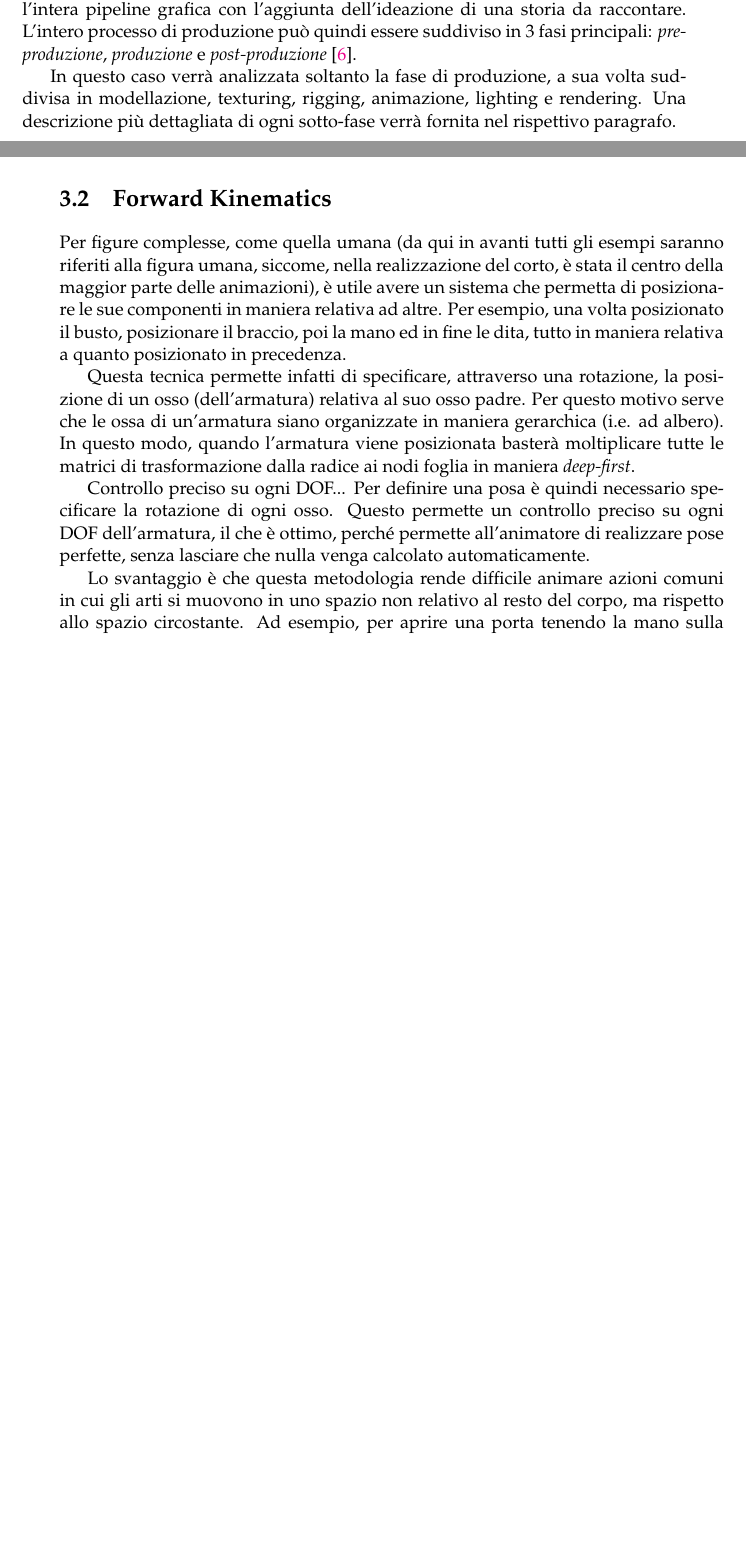
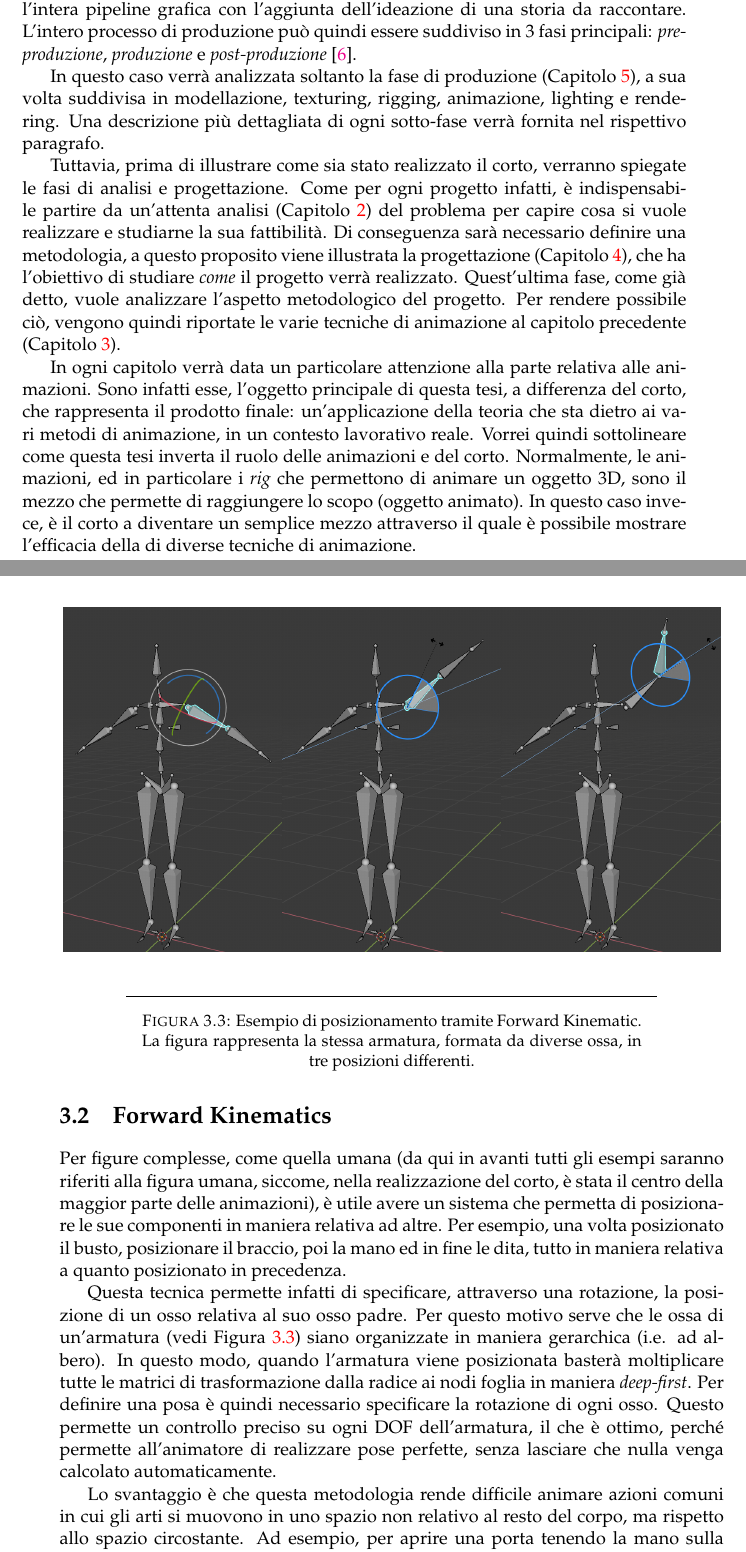
Before and after one commit to Bamarin/Tesi, a LaTeX thesis (main.tex, which reads Chapters/Chapter1.tex, Chapters/Chapter3.tex): two parts of pages 13 and 20 of 29, joined at a grey line, cut so that both start at the same text, the shorter picture padded with empty space. Compiled offline with pdfLaTeX.

Commit message:
add Intro

```diff
--- a/Chapters/Chapter1.tex
+++ b/Chapters/Chapter1.tex
@@ -10,4 +10,12 @@ L'obiettivo di un cortometraggio è quello di raccontare una storia semplice e a
 La creazione di un cortometraggio animato è quindi un processo che coinvolge l'intera pipeline grafica con l'aggiunta dell'ideazione di una storia da raccontare. L'intero processo di produzione può quindi essere suddiviso in 3 fasi principali: \emph{pre-produzione}, \emph{produzione} e \emph{post-produzione} \parencite{roy2014finish}.
 
 % Spiegazione dettagliata
-In questo caso verrà analizzata soltanto la fase di produzione, a sua volta suddivisa in modellazione, texturing, rigging, animazione, lighting e rendering. Una descrizione più dettagliata di ogni sotto-fase verrà fornita nel rispettivo paragrafo.
+In questo caso verrà analizzata soltanto la fase di produzione (Capitolo \ref{Chapter5}), a sua volta suddivisa
+in modellazione, texturing, rigging, animazione, lighting e rendering. Una descrizione più dettagliata di ogni
+sotto-fase verrà fornita nel rispettivo paragrafo.
+
+Tuttavia, prima di illustrare come sia stato realizzato il corto, verranno spiegate le fasi di analisi e
+progettazione. Come per ogni progetto infatti, è indispensabile partire da un'attenta analisi (Capitolo \ref{Chapter2}) del problema per capire cosa si vuole realizzare e studiarne la sua fattibilità. Di conseguenza sarà necessario definire una metodologia, a questo proposito viene illustrata la progettazione (Capitolo \ref{Chapter4}), che ha l'obiettivo di studiare \emph{come} il progetto verrà realizzato.
+Quest'ultima fase, come già detto, vuole analizzare l'aspetto metodologico del progetto. Per rendere possibile ciò, vengono quindi riportate le varie tecniche di animazione al capitolo precedente (Capitolo \ref{Chapter3}).
+
+In ogni capitolo verrà data un particolare attenzione alla parte relativa alle animazioni. Sono infatti esse, l'oggetto principale di questa tesi, a differenza del corto, che rappresenta il prodotto finale: un'applicazione della teoria che sta dietro ai vari metodi di animazione, in un contesto lavorativo reale. Vorrei quindi sottolineare come questa tesi inverta il ruolo delle animazioni e del corto. Normalmente, le animazioni, ed in particolare i \emph{rig} che permettono di animare un oggetto 3D, sono il mezzo che permette di raggiungere lo scopo (oggetto animato). In questo caso invece, è il corto a diventare un semplice mezzo attraverso il quale è possibile mostrare l'efficacia della di diverse tecniche di animazione.
--- a/Chapters/Chapter3.tex
+++ b/Chapters/Chapter3.tex
@@ -82,16 +86,35 @@ L'unico difetto è che, come la rappresentazione sotto forma di quaternione, non
 
 \newpage
 \section{Forward Kinematics} \label{sectionFK}
+
+\begin{figure}
+\centering
+\begin{subfigure}{.33\textwidth}
+  \centering
+  \includegraphics[width=\linewidth]{Figures/armature1}
+  \label{fig:FK1}
+\end{subfigure}%
+\begin{subfigure}{.33\textwidth}
+  \centering
+  \includegraphics[width=\linewidth]{Figures/armature2}
+  \label{fig:FK1}
+\end{subfigure}%
+\begin{subfigure}{.33\textwidth}
+  \centering
+  \includegraphics[width=\linewidth]{Figures/armature3}
+  \label{fig:FK3}
+\end{subfigure}
+\decoRule
+\caption[Forward Kinematic]{Esempio di posizionamento tramite Forward Kinematic. La figura rappresenta la stessa armatura, formata da diverse ossa, in tre posizioni differenti.}
+\label{fig:FK}
+\end{figure}
+
 Per figure complesse, come quella umana (da qui in avanti tutti gli esempi saranno riferiti alla figura umana, siccome, nella realizzazione del corto, è stata il centro della maggior parte delle animazioni), è utile avere un sistema che permetta di posizionare le sue componenti in maniera relativa ad altre. Per esempio, una volta posizionato il busto, posizionare il braccio, poi la mano ed in fine le dita, tutto in maniera relativa a quanto posizionato in precedenza.
 
-Questa tecnica permette infatti di specificare, attraverso una rotazione, la posizione di un osso (dell'armatura) relativa al suo osso padre. Per questo motivo serve che le ossa di un'armatura siano organizzate in maniera gerarchica (i.e. ad albero). In questo modo, quando l'armatura viene posizionata basterà moltiplicare tutte le matrici di trasformazione dalla radice ai nodi foglia in maniera \emph{deep-first}.
-
-Controllo preciso su ogni DOF...
+Questa tecnica permette infatti di specificare, attraverso una rotazione, la posizione di un osso relativa al suo osso padre. Per questo motivo serve che le ossa di un'armatura (vedi Figura \ref{fig:FK}) siano organizzate in maniera gerarchica (i.e. ad albero). In questo modo, quando l'armatura viene posizionata basterà moltiplicare tutte le matrici di trasformazione dalla radice ai nodi foglia in maniera \emph{deep-first}.
 Per definire una posa è quindi necessario specificare la rotazione di ogni osso. Questo permette un controllo preciso su ogni DOF dell'armatura, il che è ottimo, perché permette all'animatore di realizzare pose perfette, senza lasciare che nulla venga calcolato automaticamente.
 
-Lo svantaggio è che questa metodologia rende difficile animare azioni comuni in cui gli arti si muovono in uno spazio non relativo al resto del corpo, ma rispetto allo spazio circostante. Ad esempio, per aprire una porta tenendo la mano sulla maniglia, il corpo si può spostare di lato, ma la mano deve rimanere aggrappata alla maniglia.
-
-Con una metodologia FK l'animatore dovrebbe spostare il corpo e, ogni volta, riposizionare la mano sulla maniglia, introducendo un sacco di \emph{counter-animation}, ovvero l'animazione inversa per riposizionare la mano nella posizione in cui era prima del movimento del resto del corpo.
+Lo svantaggio è che questa metodologia rende difficile animare azioni comuni in cui gli arti si muovono in uno spazio non relativo al resto del corpo, ma rispetto allo spazio circostante. Ad esempio, per aprire una porta tenendo la mano sulla maniglia, il corpo si può spostare di lato, ma la mano deve rimanere aggrappata alla maniglia. Con una metodologia FK, l'animatore dovrebbe infatti spostare il corpo e, ogni volta, riposizionare la mano sulla maniglia, introducendo un sacco di \emph{counter-animation}, ovvero l'animazione inversa per riposizionare la mano nella posizione in cui era prima del movimento del resto del corpo.
 
 \section{Inverse Kinematics} \label{sectionIK}
 Definite la posizione della mano e della radice (spalla) la posizione delle ossa intermedie viene calcolata da un algoritmo (e.g. the Jacobian \cite{Parent:2012:CAA:2385444} e iTaSC \cite{blendWiki}).
```
Also changed, not shown: Chapters/Chapter4.tex (+5 -0 lines), Chapters/Chapter5.tex (+1 -1 lines), main.tex (+4 -4 lines), Figures/armature1.png (added), Figures/armature2.png (added), Figures/armature3.png (added), Chapters/Chapter3.tex (20 more changed lines).
